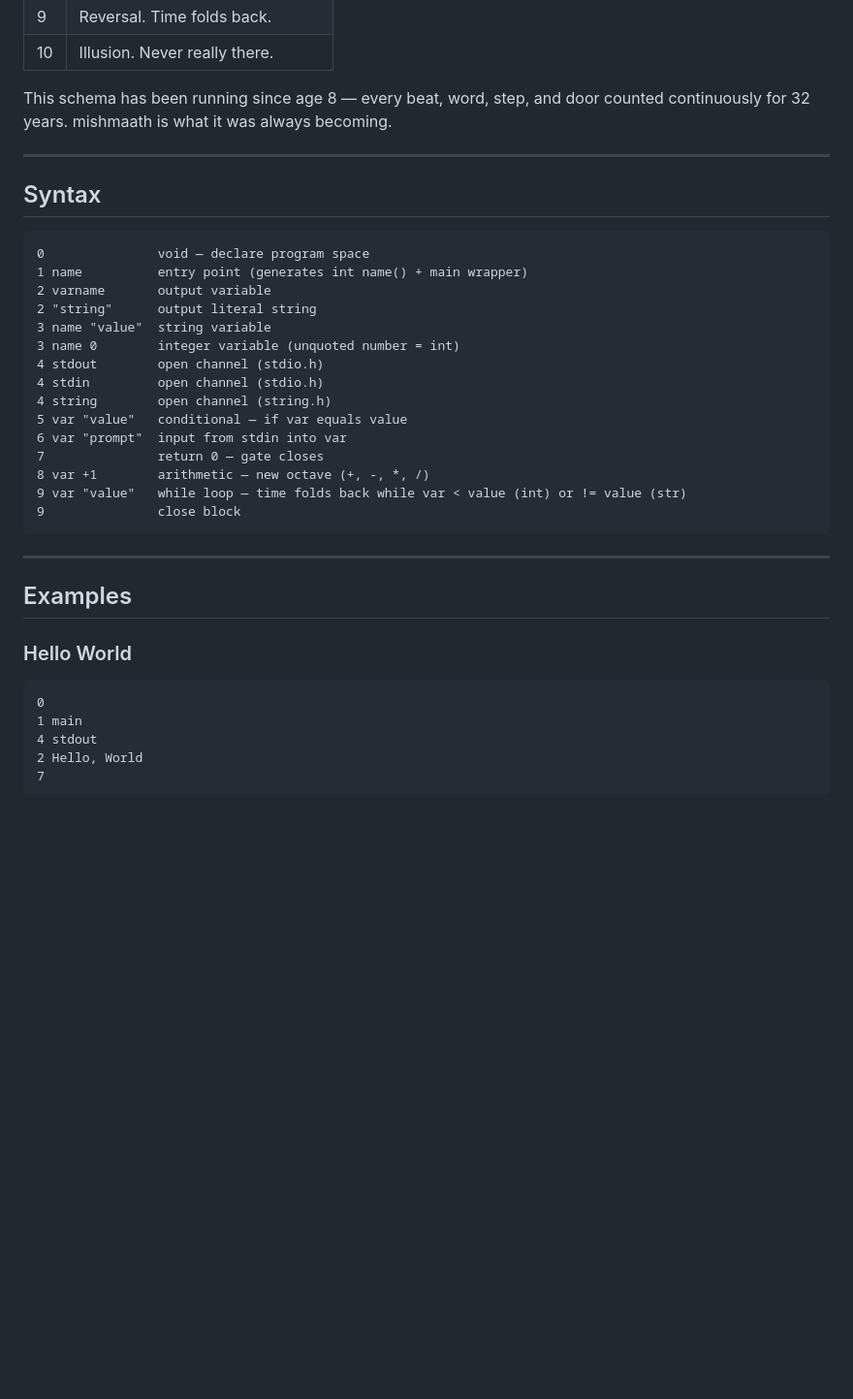
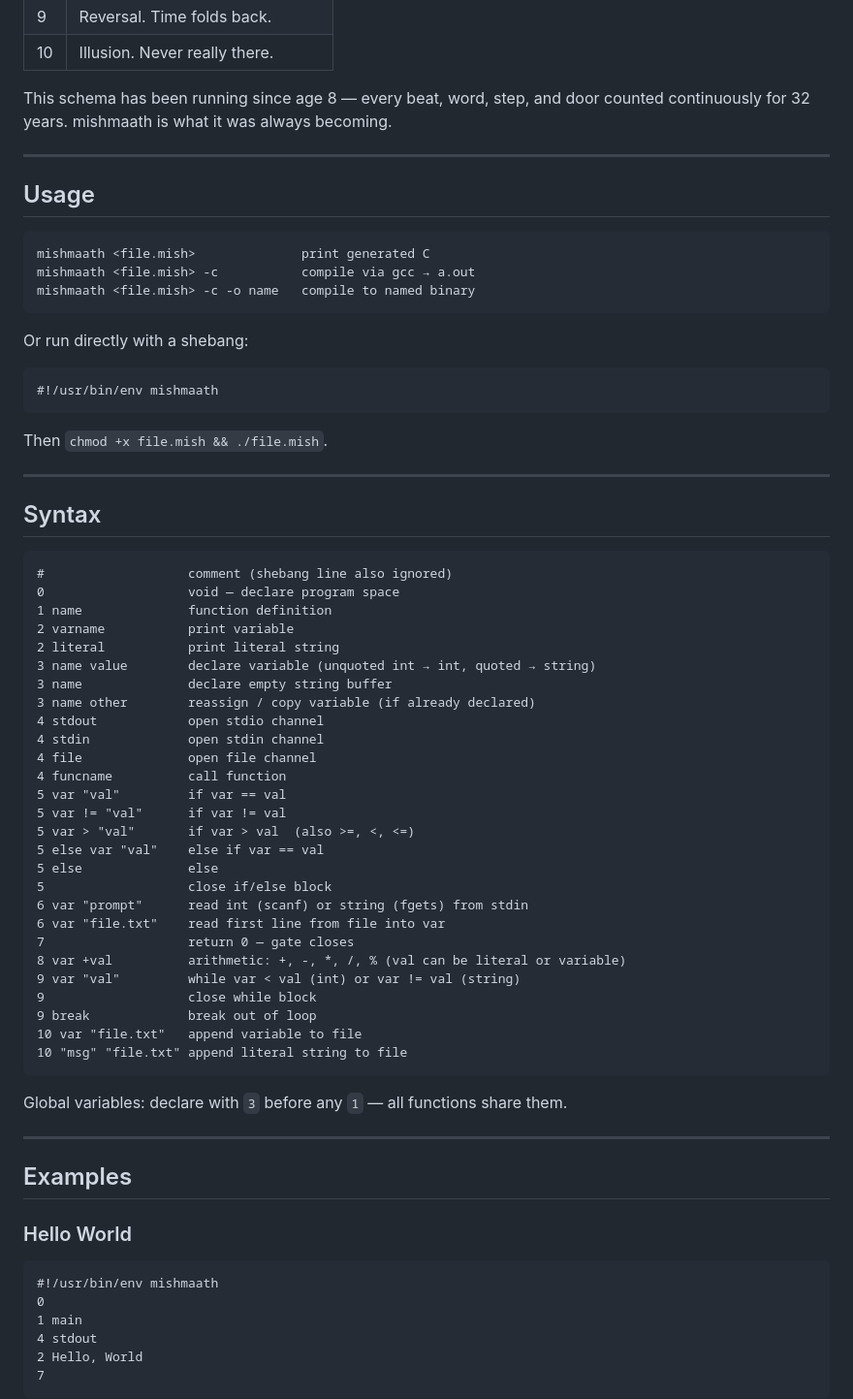
Before and after one commit to ajax80/mishmaath, a Markdown page: README.md, the part around one of its changes. Shown at 97% size. GitHub-like rendering; blank space fills up the shorter version.

Commit message:
update README to reflect full current state of the language
Co-Authored-By: Claude Sonnet 4.6 <noreply@anthropic.com>

````diff
--- a/README.md
+++ b/README.md
@@ -30,25 +30,57 @@ This schema has been running since age 8 — every beat, word, step, and door co
 
 ---
 
+## Usage
+
+```
+mishmaath <file.mish>              print generated C
+mishmaath <file.mish> -c           compile via gcc → a.out
+mishmaath <file.mish> -c -o name   compile to named binary
+```
+
+Or run directly with a shebang:
+
+```
+#!/usr/bin/env mishmaath
+```
+
+Then `chmod +x file.mish && ./file.mish`.
+
+---
+
 ## Syntax
 
 ```
-0               void — declare program space
-1 name          entry point (generates int name() + main wrapper)
-2 varname       output variable
-2 "string"      output literal string
-3 name "value"  string variable
-3 name 0        integer variable (unquoted number = int)
-4 stdout        open channel (stdio.h)
-4 stdin         open channel (stdio.h)
-4 string        open channel (string.h)
-5 var "value"   conditional — if var equals value
-6 var "prompt"  input from stdin into var
-7               return 0 — gate closes
-8 var +1        arithmetic — new octave (+, -, *, /)
-9 var "value"   while loop — time folds back while var < value (int) or != value (str)
-9               close block
+#                   comment (shebang line also ignored)
+0                   void — declare program space
+1 name              function definition
+2 varname           print variable
+2 literal           print literal string
+3 name value        declare variable (unquoted int → int, quoted → string)
+3 name              declare empty string buffer
+3 name other        reassign / copy variable (if already declared)
+4 stdout            open stdio channel
+4 stdin             open stdin channel
+4 file              open file channel
+4 funcname          call function
+5 var "val"         if var == val
+5 var != "val"      if var != val
+5 var > "val"       if var > val  (also >=, <, <=)
+5 else var "val"    else if var == val
+5 else              else
+5                   close if/else block
+6 var "prompt"      read int (scanf) or string (fgets) from stdin
+6 var "file.txt"    read first line from file into var
+7                   return 0 — gate closes
+8 var +val          arithmetic: +, -, *, /, % (val can be literal or variable)
+9 var "val"         while var < val (int) or var != val (string)
+9                   close while block
+9 break             break out of loop
+10 var "file.txt"   append variable to file
+10 "msg" "file.txt" append literal string to file
 ```
+
+Global variables: declare with `3` before any `1` — all functions share them.
 
 ---
 
@@ -57,6 +89,7 @@ This schema has been running since age 8 — every beat, word, step, and door co
 ### Hello World
 
 ```mishmaath
+#!/usr/bin/env mishmaath
 0
 1 main
 4 stdout
````
Also changed, not shown: other parts of README.md (+78 -59 lines).
